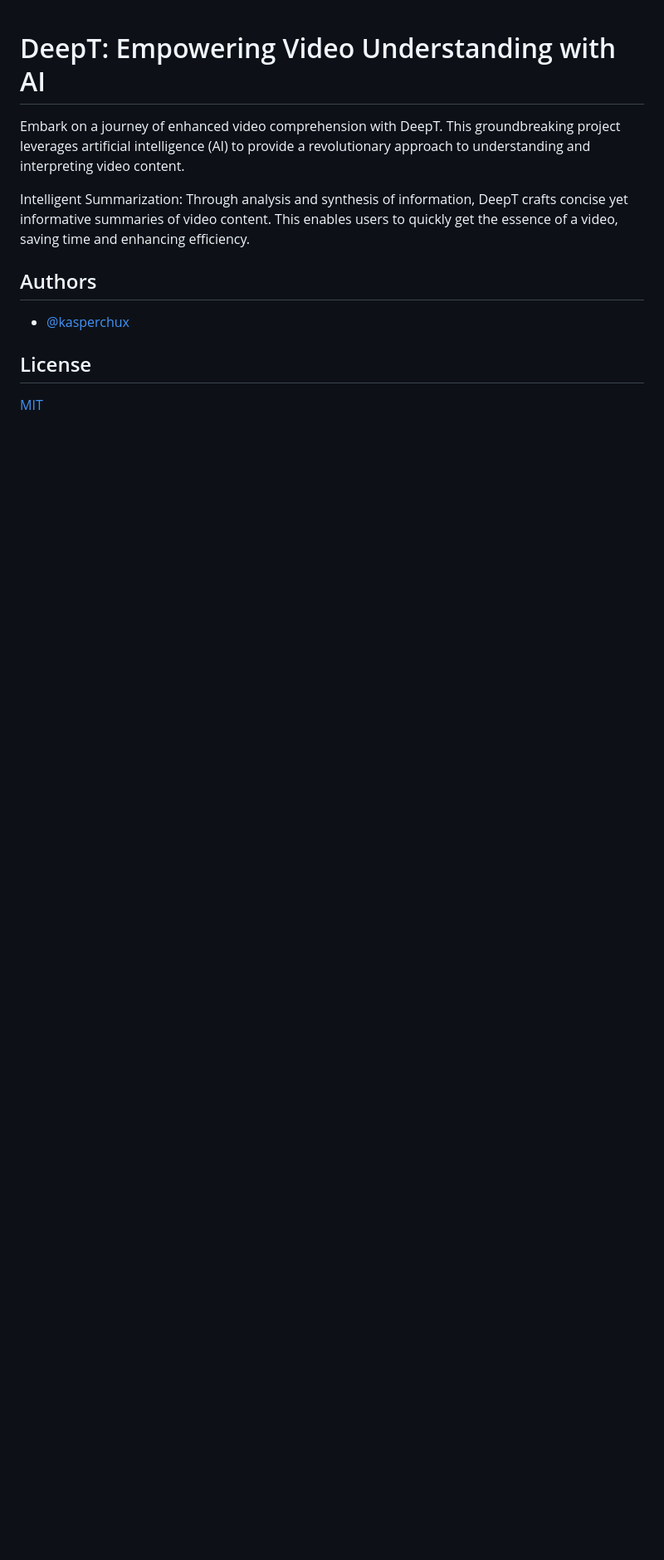
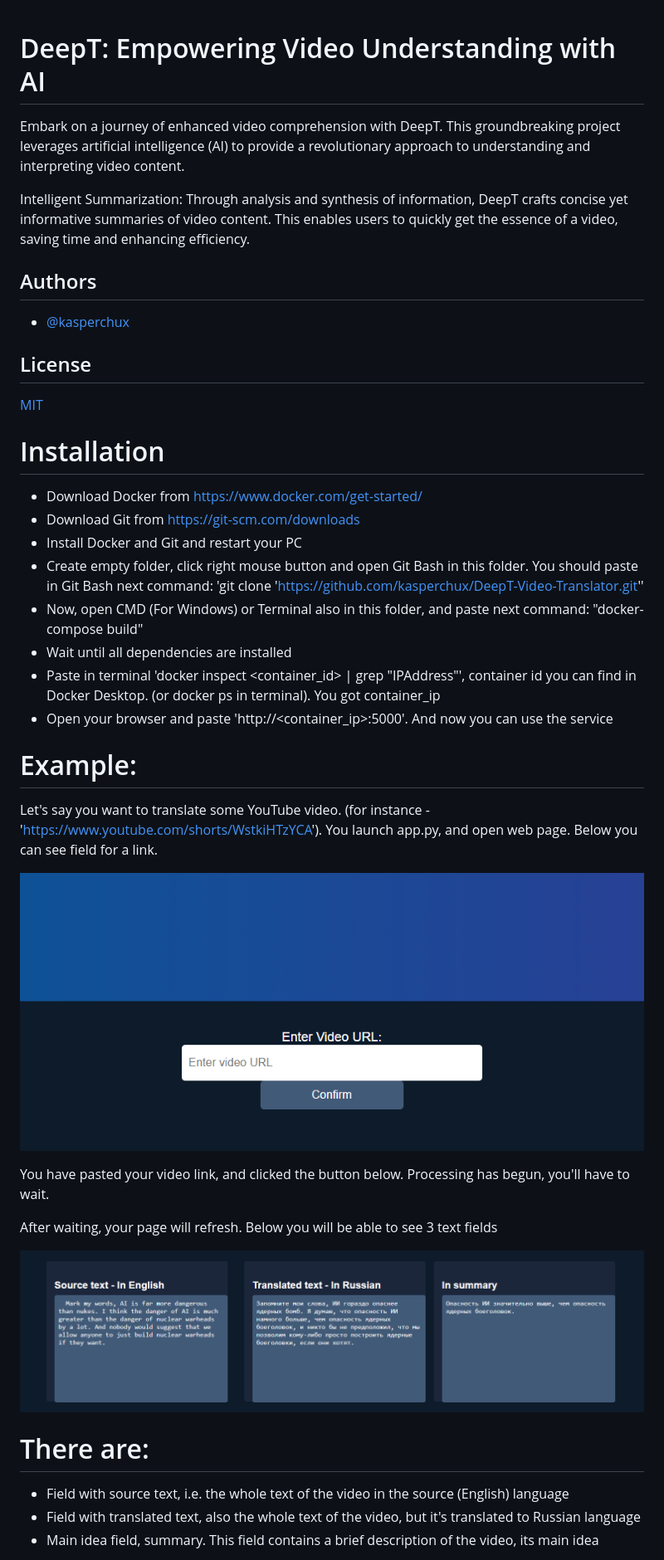
Before and after one commit to kasperchux/DeepT-Video-Translator, a Markdown page: README.md, the part around one of its changes. Shown at 83% size. Rendered like a GitHub page; pictures changed too: photo_for_readme/fields.png (added), photo_for_readme/link.png (added); blank space fills up the shorter version.

Commit message:
Docs + Docker + Reqs
In this commit: fixed virtualization and written documentation how to use this service

```diff
--- a/README.md
+++ b/README.md
@@ -12,3 +13,33 @@ Intelligent Summarization: Through analysis and synthesis of information, DeepT
 ## License
 
 [MIT](https://choosealicense.com/licenses/mit/)
+
+# Installation
+- Download Docker from https://www.docker.com/get-started/
+- Download Git from https://git-scm.com/downloads
+- Install Docker and Git and restart your PC
+- Create empty folder, click right mouse button and open Git Bash in this folder. You should paste in Git Bash next command: 'git clone 'https://github.com/kasperchux/DeepT-Video-Translator.git''
+- Now, open CMD (For Windows) or Terminal also in this folder, and paste next command: "docker-compose build"
+- Wait until all dependencies are installed
+- Paste in terminal 'docker inspect <container_id> | grep "IPAddress"', container id you can find in Docker Desktop. (or docker ps in terminal). You got container_ip
+- Open your browser and paste 'http://<container_ip>:5000'.
+And now you can use the service
+
+# Example:
+
+Let's say you want to translate some YouTube video. (for instance - 'https://www.youtube.com/shorts/WstkiHTzYCA'). You launch app.py, and open web page.
+Below you can see field for a link.
+
+![Link](photo_for_readme/link.png)
+
+You have pasted your video link, and clicked the button below. Processing has begun, you'll have to wait.
+
+After waiting, your page will refresh. Below you will be able to see 3 text fields
+
+![Fields](photo_for_readme/fields.png)
+
+# There are:
+- Field with source text, i.e. the whole text of the video in the source (English) language
+- Field with translated text, also the whole text of the video, but it's translated to Russian language
+- Main idea field, summary. This field contains a brief description of the video, its main idea
+
```
Also changed, not shown: other parts of README.md (+3 -0 lines), photo_for_readme/video.png (added), 10 other files.
